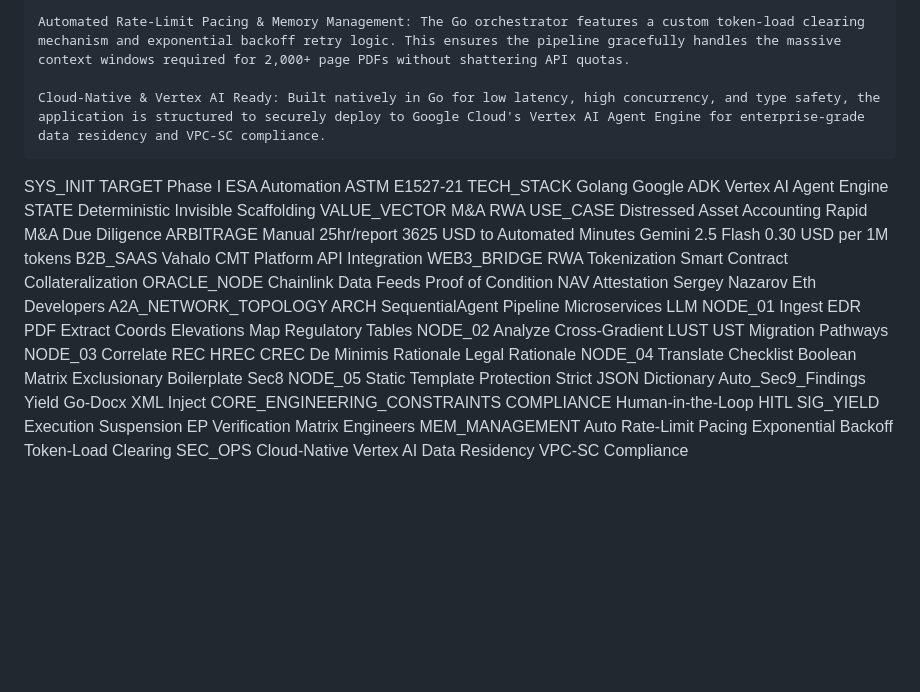
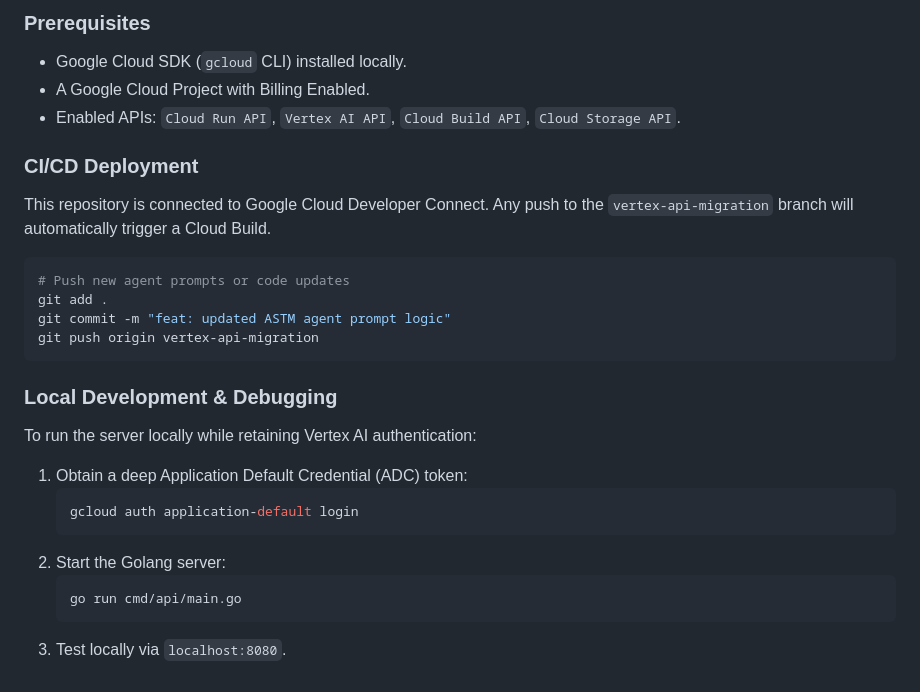
Before and after one commit to alex-cyr/matrix-esa-agent, a Markdown page: README.md, the part around one of its changes. GitHub-like rendering; blank space fills up the shorter version.

````diff
--- a/README.md
+++ b/README.md
@@ -39,10 +63,29 @@ Engineering Features
 
-    Automated Rate-Limit Pacing & Memory Management: The Go orchestrator features a custom token-load clearing mechanism and exponential backoff retry logic. This ensures the pipeline gracefully handles the massive context windows required for 2,000+ page PDFs without shattering API quotas.
+### Prerequisites
+- Google Cloud SDK (`gcloud` CLI) installed locally.
+- A Google Cloud Project with Billing Enabled.
+- Enabled APIs: `Cloud Run API`, `Vertex AI API`, `Cloud Build API`, `Cloud Storage API`.
 
-    Cloud-Native & Vertex AI Ready: Built natively in Go for low latency, high concurrency, and type safety, the application is structured to securely deploy to Google Cloud's Vertex AI Agent Engine for enterprise-grade data residency and VPC-SC compliance.
+### CI/CD Deployment
+This repository is connected to Google Cloud Developer Connect.
+Any push to the `vertex-api-migration` branch will automatically trigger a Cloud Build.
 
+```bash
+# Push new agent prompts or code updates
+git add .
+git commit -m "feat: updated ASTM agent prompt logic"
+git push origin vertex-api-migration
+```
 
+### Local Development & Debugging
+To run the server locally while retaining Vertex AI authentication:
 
-SYS_INIT TARGET Phase I ESA Automation ASTM E1527-21 TECH_STACK Golang Google ADK Vertex AI Agent Engine STATE Deterministic Invisible Scaffolding VALUE_VECTOR M&A RWA USE_CASE Distressed Asset Accounting Rapid M&A Due Diligence ARBITRAGE Manual 25hr/report 3625 USD to Automated Minutes Gemini 2.5 Flash 0.30 USD per 1M tokens B2B_SAAS Vahalo CMT Platform API Integration WEB3_BRIDGE RWA Tokenization Smart Contract Collateralization ORACLE_NODE Chainlink Data Feeds Proof of Condition NAV Attestation Sergey Nazarov Eth Developers
-A2A_NETWORK_TOPOLOGY ARCH SequentialAgent Pipeline Microservices LLM NODE_01 Ingest EDR PDF Extract Coords Elevations Map Regulatory Tables NODE_02 Analyze Cross-Gradient LUST UST Migration Pathways NODE_03 Correlate REC HREC CREC De Minimis Rationale Legal Rationale NODE_04 Translate Checklist Boolean Matrix Exclusionary Boilerplate Sec8 NODE_05 Static Template Protection Strict JSON Dictionary Auto_Sec9_Findings Yield Go-Docx XML Inject
-CORE_ENGINEERING_CONSTRAINTS COMPLIANCE Human-in-the-Loop HITL SIG_YIELD Execution Suspension EP Verification Matrix Engineers MEM_MANAGEMENT Auto Rate-Limit Pacing Exponential Backoff Token-Load Clearing SEC_OPS Cloud-Native Vertex AI Data Residency VPC-SC Compliance
+1. Obtain a deep Application Default Credential (ADC) token:
+   ```bash
+   gcloud auth application-default login
+   ```
+2. Start the Golang server:
+   ```bash
+   go run cmd/api/main.go
+   ```
+3. Test locally via `localhost:8080`.
````
Also changed, not shown: other parts of README.md (+44 -20 lines).
